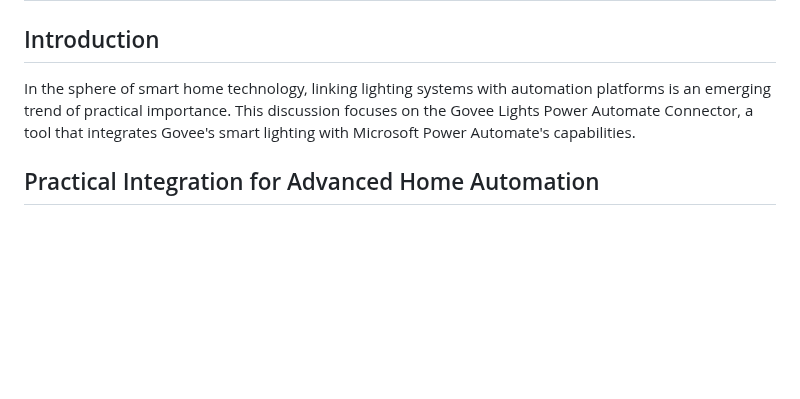
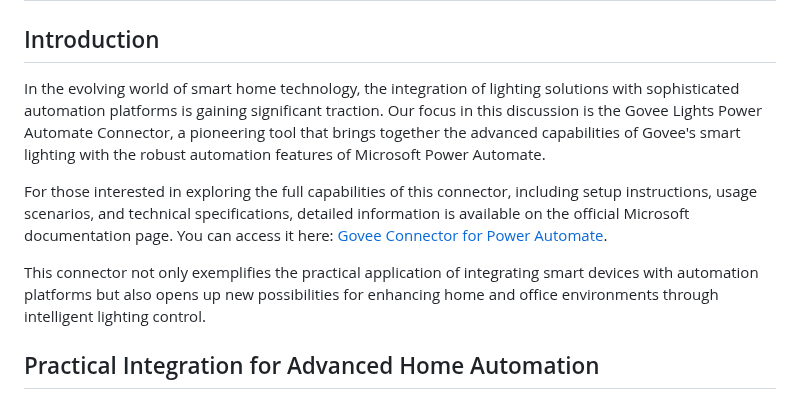
Before and after one commit to rwilson504/Blogger, a Markdown page: govee-power-automate-connector/govee-power-automate-connector.md, the part around the change. Rendered like a GitHub page; blank space fills up the shorter version.

```diff
--- a/govee-power-automate-connector/govee-power-automate-connector.md
+++ b/govee-power-automate-connector/govee-power-automate-connector.md
@@ -1,7 +1,11 @@
 # Govee and Power Platform: Transforming Smart Lighting Automation
 
 ## Introduction
-In the sphere of smart home technology, linking lighting systems with automation platforms is an emerging trend of practical importance. This discussion focuses on the Govee Lights Power Automate Connector, a tool that integrates Govee's smart lighting with Microsoft Power Automate's capabilities.
+In the evolving world of smart home technology, the integration of lighting solutions with sophisticated automation platforms is gaining significant traction. Our focus in this discussion is the Govee Lights Power Automate Connector, a pioneering tool that brings together the advanced capabilities of Govee's smart lighting with the robust automation features of Microsoft Power Automate.
+
+For those interested in exploring the full capabilities of this connector, including setup instructions, usage scenarios, and technical specifications, detailed information is available on the official Microsoft documentation page. You can access it here: [Govee Connector for Power Automate](https://learn.microsoft.com/en-us/connectors/govee/).
+
+This connector not only exemplifies the practical application of integrating smart devices with automation platforms but also opens up new possibilities for enhancing home and office environments through intelligent lighting control.
 
 ## Practical Integration for Advanced Home Automation
 The Govee Lights Power Automate Connector provides a pragmatic solution for controlling Govee smart lights through the Power Automate platform. By utilizing the Govee Developer API, this connector enables a straightforward yet sophisticated approach to lighting automation.
```
